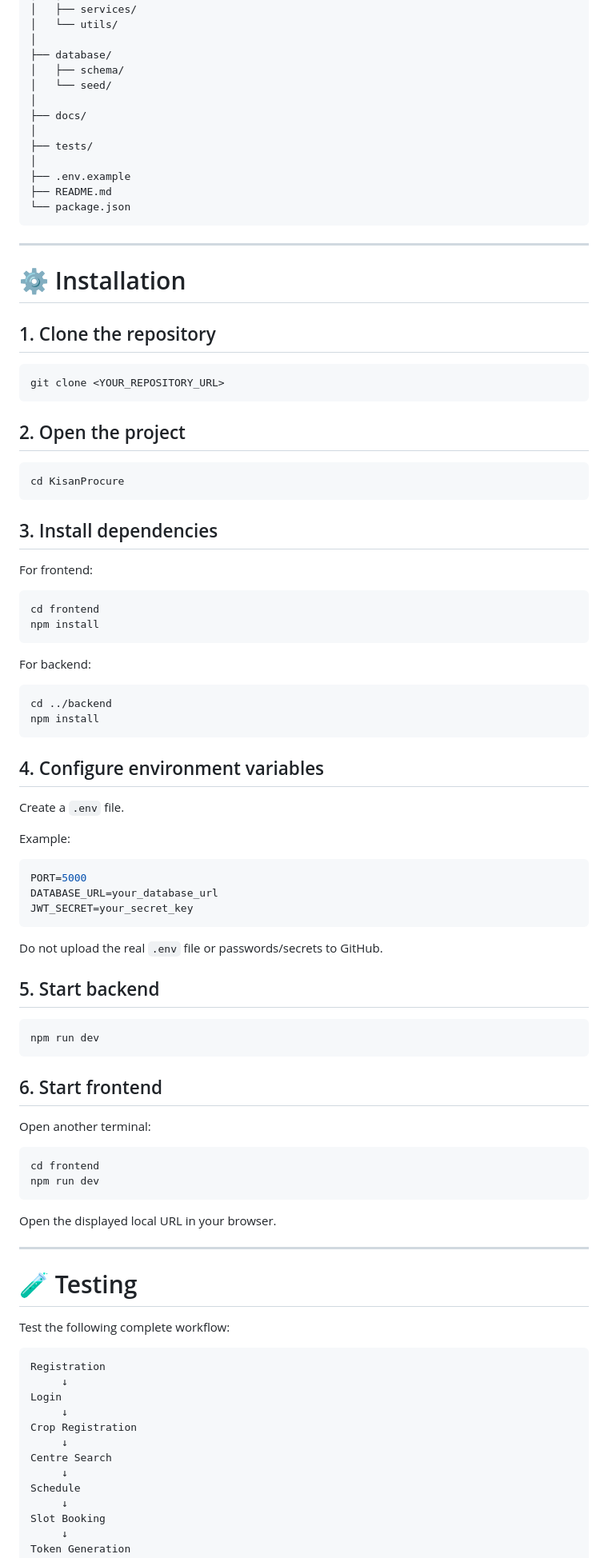
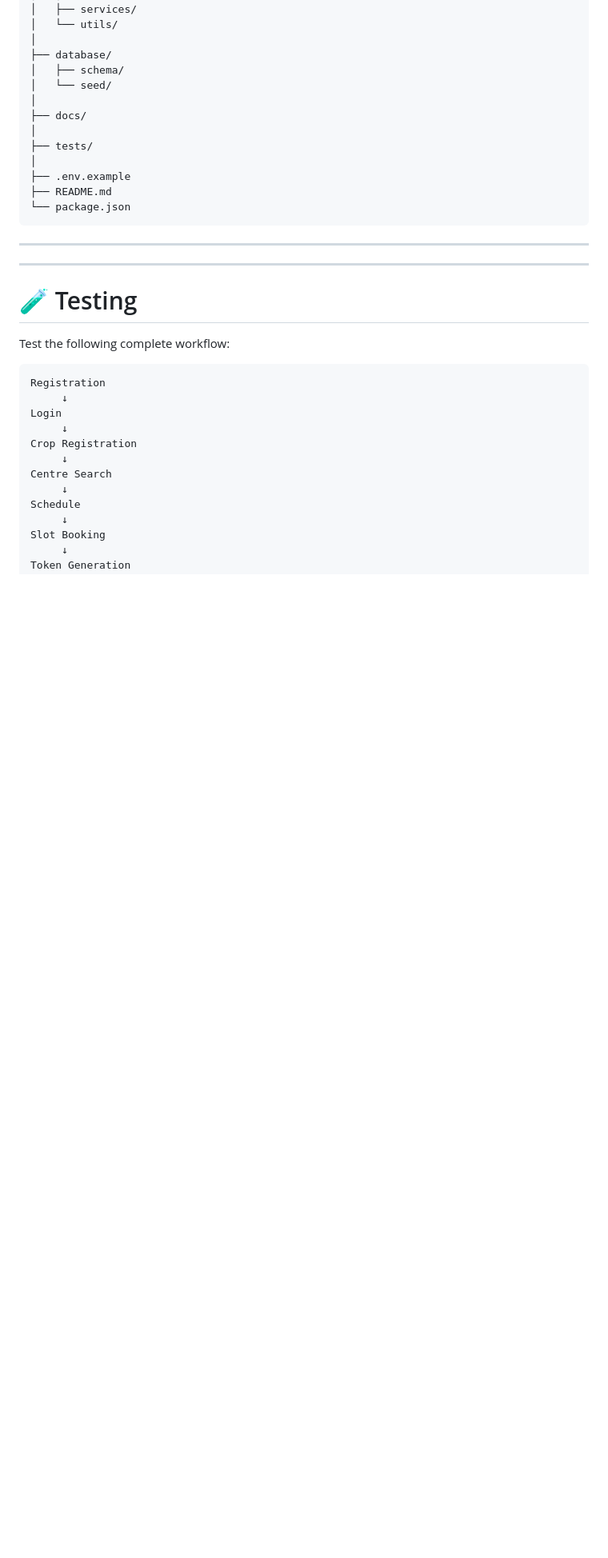
Before and after one commit to abhiramvarmaayinampudi11-glitch/KisanProcure, a Markdown page: README.md, the part around one of its changes. Shown at 80% size. Drawn GitHub-style; blank space fills up the shorter version.

````diff
--- a/README.md
+++ b/README.md
@@ -735,67 +735,6 @@ KisanProcure/
 
 ---
 
-# ⚙️ Installation
-
-## 1. Clone the repository
-
-```bash
-git clone <YOUR_REPOSITORY_URL>
-```
-
-## 2. Open the project
-
-```bash
-cd KisanProcure
-```
-
-## 3. Install dependencies
-
-For frontend:
-
-```bash
-cd frontend
-npm install
-```
-
-For backend:
-
-```bash
-cd ../backend
-npm install
-```
-
-## 4. Configure environment variables
-
-Create a `.env` file.
-
-Example:
-
-```env
-PORT=5000
-DATABASE_URL=your_database_url
-JWT_SECRET=your_secret_key
-```
-
-Do not upload the real `.env` file or passwords/secrets to GitHub.
-
-## 5. Start backend
-
-```bash
-npm run dev
-```
-
-## 6. Start frontend
-
-Open another terminal:
-
-```bash
-cd frontend
-npm run dev
-```
-
-Open the displayed local URL in your browser.
-
 ---
 
 # 🧪 Testing
````
Also changed, not shown: other parts of README.md (+5 -3 lines).
